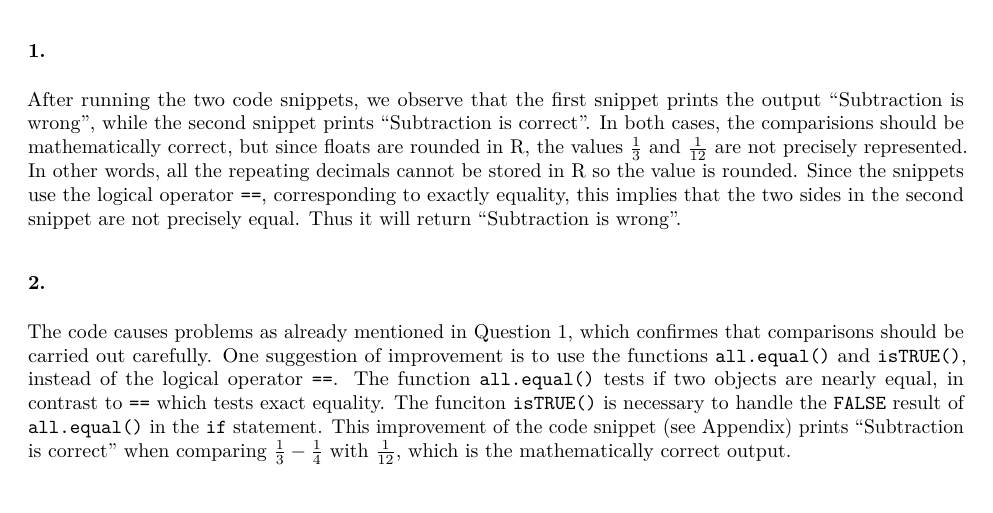
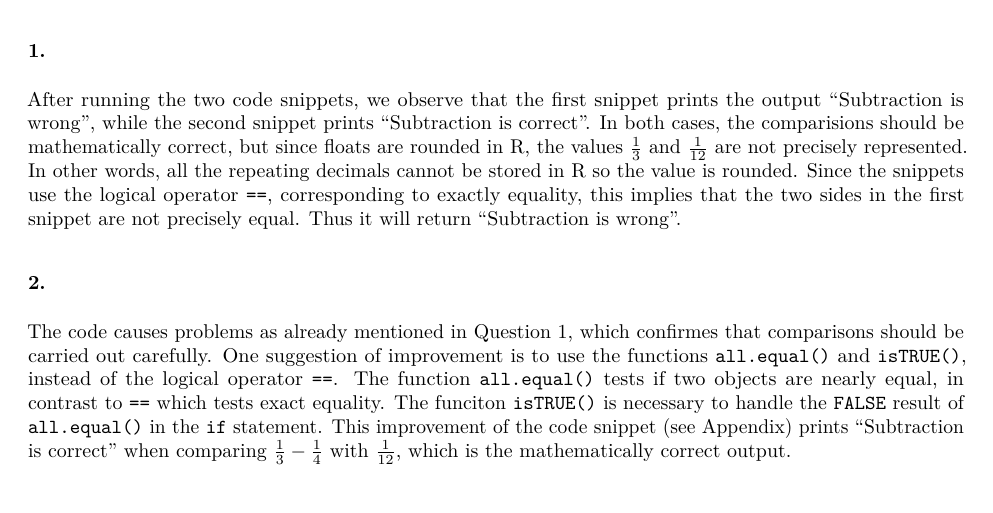
Before and after one commit to hradave/Computational-Statistics, an R Markdown document (Lab1_group11.Rmd): part of page 1 of 7, cut so that both start at the same text. The pictures show the output file Lab1_group11.pdf that the author committed with the source.

Commit message:
changed word second to first

````diff
--- a/Lab1_group11.Rmd
+++ b/Lab1_group11.Rmd
@@ -39,7 +39,7 @@ if (x1-x2 == 1/2) {
 }
 ```
 
-After running the two code snippets, we observe that the first snippet prints the output "Subtraction is wrong", while the second snippet prints "Subtraction is correct". In both cases, the comparisions should be mathematically correct, but since floats are rounded in R, the values $\frac{1}{3}$ and $\frac{1}{12}$ are not precisely represented. In other words, all the repeating decimals cannot be stored in R so the value is rounded. Since the snippets use the logical operator \texttt{==}, corresponding to exactly equality, this implies that the two sides in the second snippet are not precisely equal. Thus it will return "Subtraction is wrong".
+After running the two code snippets, we observe that the first snippet prints the output "Subtraction is wrong", while the second snippet prints "Subtraction is correct". In both cases, the comparisions should be mathematically correct, but since floats are rounded in R, the values $\frac{1}{3}$ and $\frac{1}{12}$ are not precisely represented. In other words, all the repeating decimals cannot be stored in R so the value is rounded. Since the snippets use the logical operator \texttt{==}, corresponding to exactly equality, this implies that the two sides in the first snippet are not precisely equal. Thus it will return "Subtraction is wrong".
 
 
 
````
Also changed, not shown: Lab1_group11.pdf.
